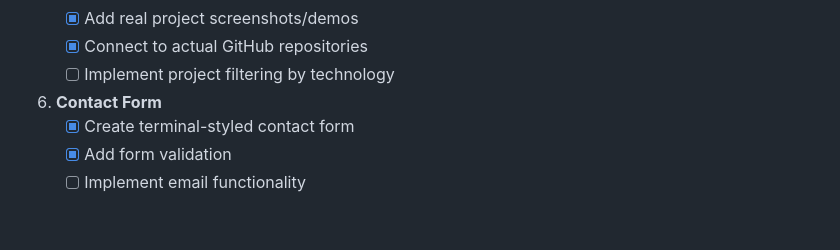
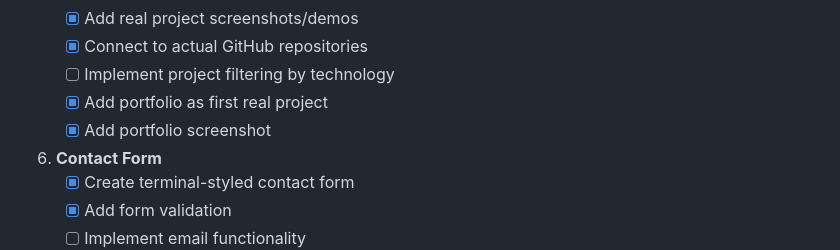
Before and after one commit to Gr1mm4g3/Portfolio, a Markdown page: ROADMAP.md, the part around the change. Rendered like a GitHub page; blank space fills up the shorter version.

Commit message:
docs: update roadmap with portfolio screenshot tasks

```diff
--- a/ROADMAP.md
+++ b/ROADMAP.md
@@ -66,6 +66,8 @@ The website follows a cyberpunk/hacker aesthetic with:
    - [x] Add real project screenshots/demos
    - [x] Connect to actual GitHub repositories
    - [ ] Implement project filtering by technology
+   - [x] Add portfolio as first real project
+   - [x] Add portfolio screenshot
 
 6. **Contact Form**
    - [x] Create terminal-styled contact form
```
